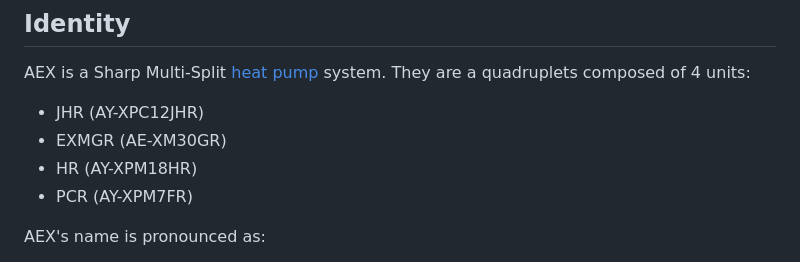
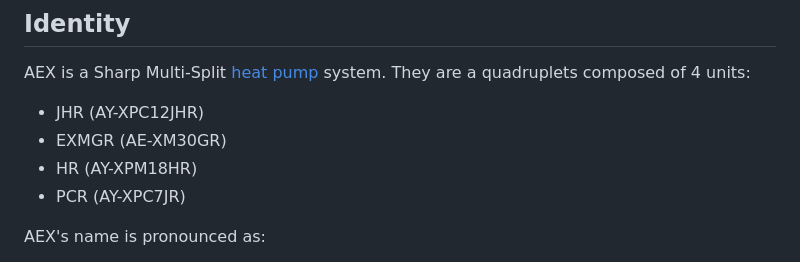
Before and after one commit to oweb36/mws-docs, a Markdown page: Characters/Air Conditioners/AEX.md, the part around the change. GitHub-like rendering.

Commit message:
vault backup: February 17, 2025 09:46:48 PM - PCR De-Retcon/Retcon Reversal

```diff
--- a/Characters/Air Conditioners/AEX.md
+++ b/Characters/Air Conditioners/AEX.md
@@ -16,7 +16,7 @@ AEX is a Sharp Multi-Split [heat pump](Air%20Conditioners.md) system. They are a
 - JHR (AY-XPC12JHR)
 - EXMGR (AE-XM30GR)
 - HR (AY-XPM18HR)
-- PCR (AY-XPM7FR)
+- PCR (AY-XPC7JR)
 
 AEX's name is pronounced as:
 - AYX (Aycks)
```
